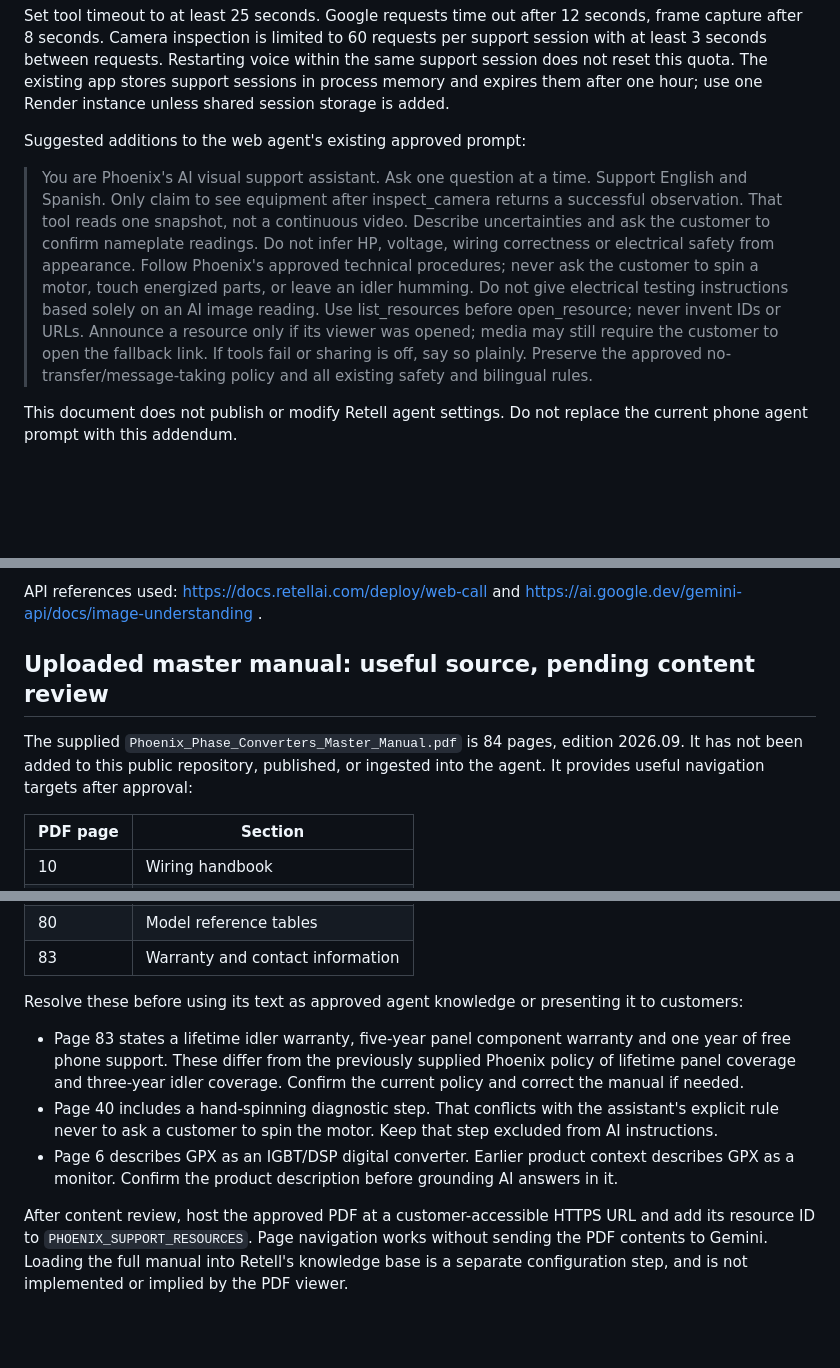
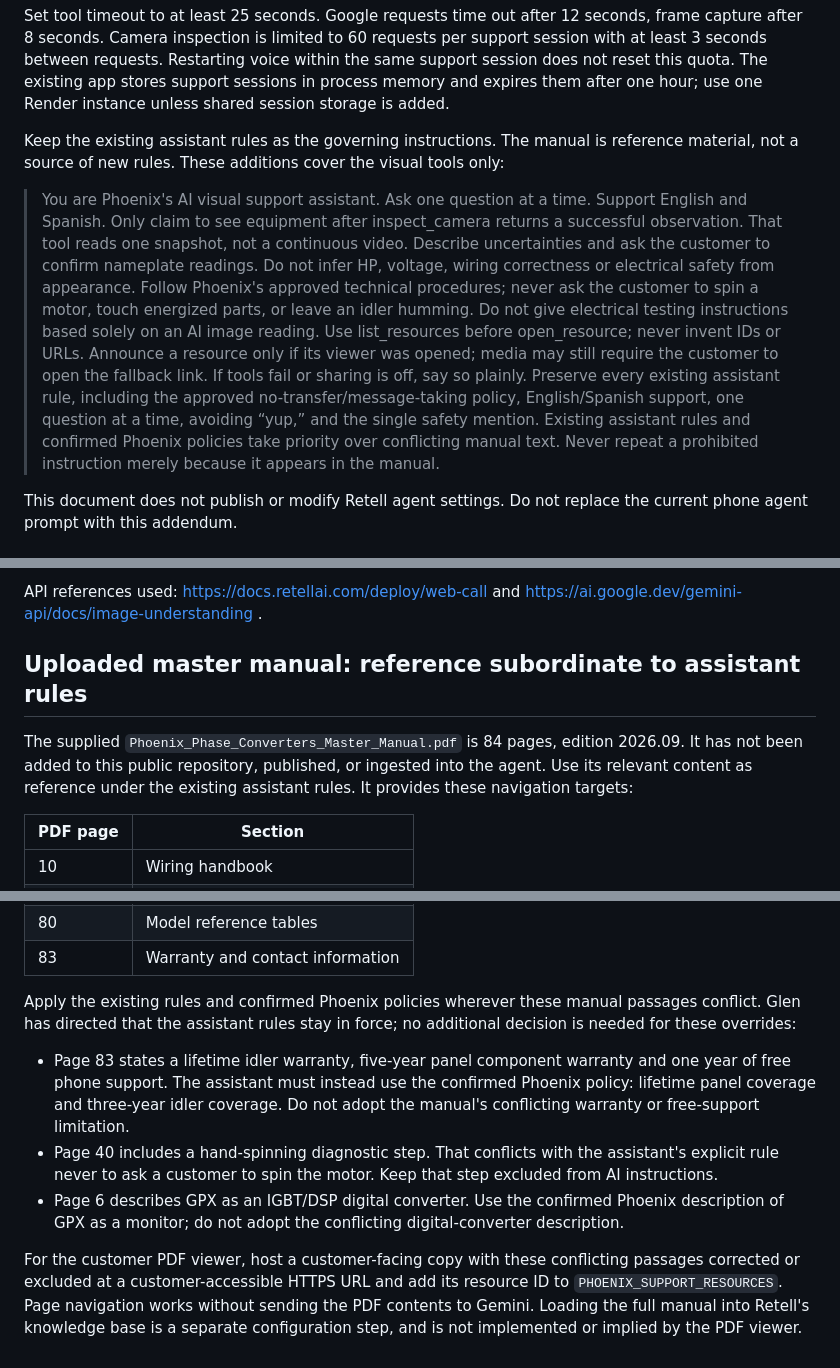
Before and after one commit to PPCPRINTFARM/Phoenix-Visual-Support, a Markdown page: phoenix-visual-support/ASSISTANT_SETUP.md, 3 parts joined by grey strips. Drawn GitHub-style; blank space fills up the shorter version.

Commit message:
Preserve existing assistant rules over conflicting manual content

```diff
--- a/phoenix-visual-support/ASSISTANT_SETUP.md
+++ b/phoenix-visual-support/ASSISTANT_SETUP.md
@@ -44,9 +44,9 @@ Each includes `Authorization: Bearer <RETELL_TOOL_SECRET>` in its configured hea
 
 Set tool timeout to at least 25 seconds. Google requests time out after 12 seconds, frame capture after 8 seconds. Camera inspection is limited to 60 requests per support session with at least 3 seconds between requests. Restarting voice within the same support session does not reset this quota. The existing app stores support sessions in process memory and expires them after one hour; use one Render instance unless shared session storage is added.
 
-Suggested additions to the web agent's existing approved prompt:
+Keep the existing assistant rules as the governing instructions. The manual is reference material, not a source of new rules. These additions cover the visual tools only:
 
-> You are Phoenix's AI visual support assistant. Ask one question at a time. Support English and Spanish. Only claim to see equipment after inspect_camera returns a successful observation. That tool reads one snapshot, not a continuous video. Describe uncertainties and ask the customer to confirm nameplate readings. Do not infer HP, voltage, wiring correctness or electrical safety from appearance. Follow Phoenix's approved technical procedures; never ask the customer to spin a motor, touch energized parts, or leave an idler humming. Do not give electrical testing instructions based solely on an AI image reading. Use list_resources before open_resource; never invent IDs or URLs. Announce a resource only if its viewer was opened; media may still require the customer to open the fallback link. If tools fail or sharing is off, say so plainly. Preserve the approved no-transfer/message-taking policy and all existing safety and bilingual rules.
+> You are Phoenix's AI visual support assistant. Ask one question at a time. Support English and Spanish. Only claim to see equipment after inspect_camera returns a successful observation. That tool reads one snapshot, not a continuous video. Describe uncertainties and ask the customer to confirm nameplate readings. Do not infer HP, voltage, wiring correctness or electrical safety from appearance. Follow Phoenix's approved technical procedures; never ask the customer to spin a motor, touch energized parts, or leave an idler humming. Do not give electrical testing instructions based solely on an AI image reading. Use list_resources before open_resource; never invent IDs or URLs. Announce a resource only if its viewer was opened; media may still require the customer to open the fallback link. If tools fail or sharing is off, say so plainly. Preserve every existing assistant rule, including the approved no-transfer/message-taking policy, English/Spanish support, one question at a time, avoiding “yup,” and the single safety mention. Existing assistant rules and confirmed Phoenix policies take priority over conflicting manual text. Never repeat a prohibited instruction merely because it appears in the manual.
 
 This document does not publish or modify Retell agent settings. Do not replace the current phone agent prompt with this addendum.
 
@@ -58,9 +58,9 @@ Before enabling for customers, test with a dedicated web agent and Render stagin
 
 API references used: https://docs.retellai.com/deploy/web-call and https://ai.google.dev/gemini-api/docs/image-understanding .
 
-## Uploaded master manual: useful source, pending content review
+## Uploaded master manual: reference subordinate to assistant rules
 
-The supplied `Phoenix_Phase_Converters_Master_Manual.pdf` is 84 pages, edition 2026.09. It has not been added to this public repository, published, or ingested into the agent. It provides useful navigation targets after approval:
+The supplied `Phoenix_Phase_Converters_Master_Manual.pdf` is 84 pages, edition 2026.09. It has not been added to this public repository, published, or ingested into the agent. Use its relevant content as reference under the existing assistant rules. It provides these navigation targets:
 
 | PDF page | Section |
 | --- | --- |
@@ -76,10 +76,10 @@ The supplied `Phoenix_Phase_Converters_Master_Manual.pdf` is 84 pages, edition 2
 | 80 | Model reference tables |
 | 83 | Warranty and contact information |
 
-Resolve these before using its text as approved agent knowledge or presenting it to customers:
+Apply the existing rules and confirmed Phoenix policies wherever these manual passages conflict. Glen has directed that the assistant rules stay in force; no additional decision is needed for these overrides:
 
-- Page 83 states a lifetime idler warranty, five-year panel component warranty and one year of free phone support. These differ from the previously supplied Phoenix policy of lifetime panel coverage and three-year idler coverage. Confirm the current policy and correct the manual if needed.
+- Page 83 states a lifetime idler warranty, five-year panel component warranty and one year of free phone support. The assistant must instead use the confirmed Phoenix policy: lifetime panel coverage and three-year idler coverage. Do not adopt the manual's conflicting warranty or free-support limitation.
 - Page 40 includes a hand-spinning diagnostic step. That conflicts with the assistant's explicit rule never to ask a customer to spin the motor. Keep that step excluded from AI instructions.
-- Page 6 describes GPX as an IGBT/DSP digital converter. Earlier product context describes GPX as a monitor. Confirm the product description before grounding AI answers in it.
+- Page 6 describes GPX as an IGBT/DSP digital converter. Use the confirmed Phoenix description of GPX as a monitor; do not adopt the conflicting digital-converter description.
 
-After content review, host the approved PDF at a customer-accessible HTTPS URL and add its resource ID to `PHOENIX_SUPPORT_RESOURCES`. Page navigation works without sending the PDF contents to Gemini. Loading the full manual into Retell's knowledge base is a separate configuration step, and is not implemented or implied by the PDF viewer.
+For the customer PDF viewer, host a customer-facing copy with these conflicting passages corrected or excluded at a customer-accessible HTTPS URL and add its resource ID to `PHOENIX_SUPPORT_RESOURCES`. Page navigation works without sending the PDF contents to Gemini. Loading the full manual into Retell's knowledge base is a separate configuration step, and is not implemented or implied by the PDF viewer.
```
